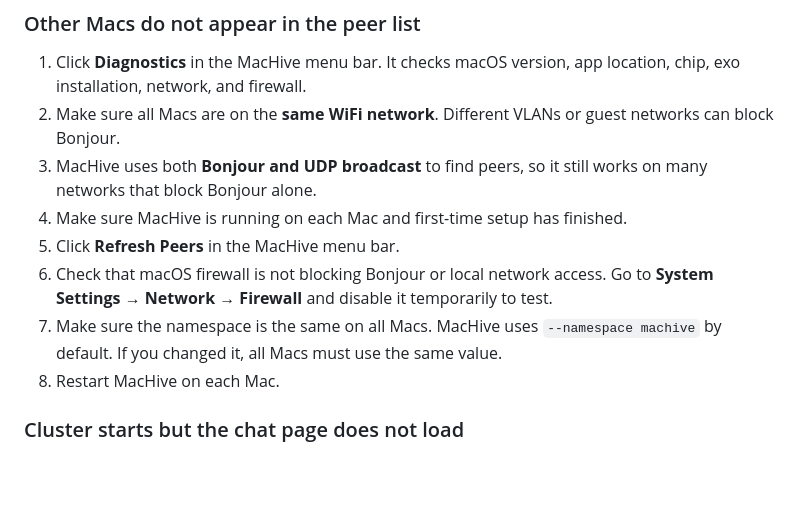
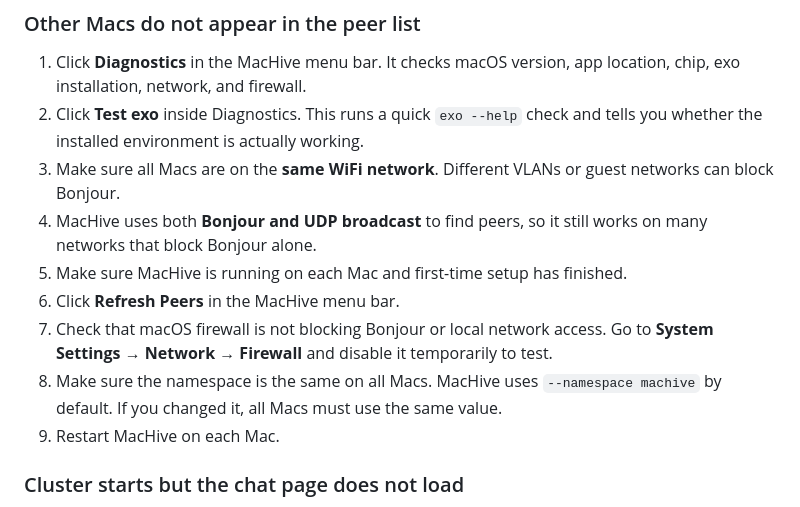
Before and after one commit to PlatiniumTermite/MacHive, a Markdown page: INSTALL.md, the part around the change. GitHub-like rendering; blank space fills up the shorter version.

```diff
--- a/INSTALL.md
+++ b/INSTALL.md
@@ -134,13 +134,14 @@ brew reinstall node
 ### Other Macs do not appear in the peer list
 
 1. Click **Diagnostics** in the MacHive menu bar. It checks macOS version, app location, chip, exo installation, network, and firewall.
-2. Make sure all Macs are on the **same WiFi network**. Different VLANs or guest networks can block Bonjour.
-3. MacHive uses both **Bonjour and UDP broadcast** to find peers, so it still works on many networks that block Bonjour alone.
-4. Make sure MacHive is running on each Mac and first-time setup has finished.
-5. Click **Refresh Peers** in the MacHive menu bar.
-6. Check that macOS firewall is not blocking Bonjour or local network access. Go to **System Settings → Network → Firewall** and disable it temporarily to test.
-7. Make sure the namespace is the same on all Macs. MacHive uses `--namespace machive` by default. If you changed it, all Macs must use the same value.
-8. Restart MacHive on each Mac.
+2. Click **Test exo** inside Diagnostics. This runs a quick `exo --help` check and tells you whether the installed environment is actually working.
+3. Make sure all Macs are on the **same WiFi network**. Different VLANs or guest networks can block Bonjour.
+4. MacHive uses both **Bonjour and UDP broadcast** to find peers, so it still works on many networks that block Bonjour alone.
+5. Make sure MacHive is running on each Mac and first-time setup has finished.
+6. Click **Refresh Peers** in the MacHive menu bar.
+7. Check that macOS firewall is not blocking Bonjour or local network access. Go to **System Settings → Network → Firewall** and disable it temporarily to test.
+8. Make sure the namespace is the same on all Macs. MacHive uses `--namespace machive` by default. If you changed it, all Macs must use the same value.
+9. Restart MacHive on each Mac.
 
 ### Cluster starts but the chat page does not load
 
```
Also changed, not shown: README.md (+7 -6 lines).
